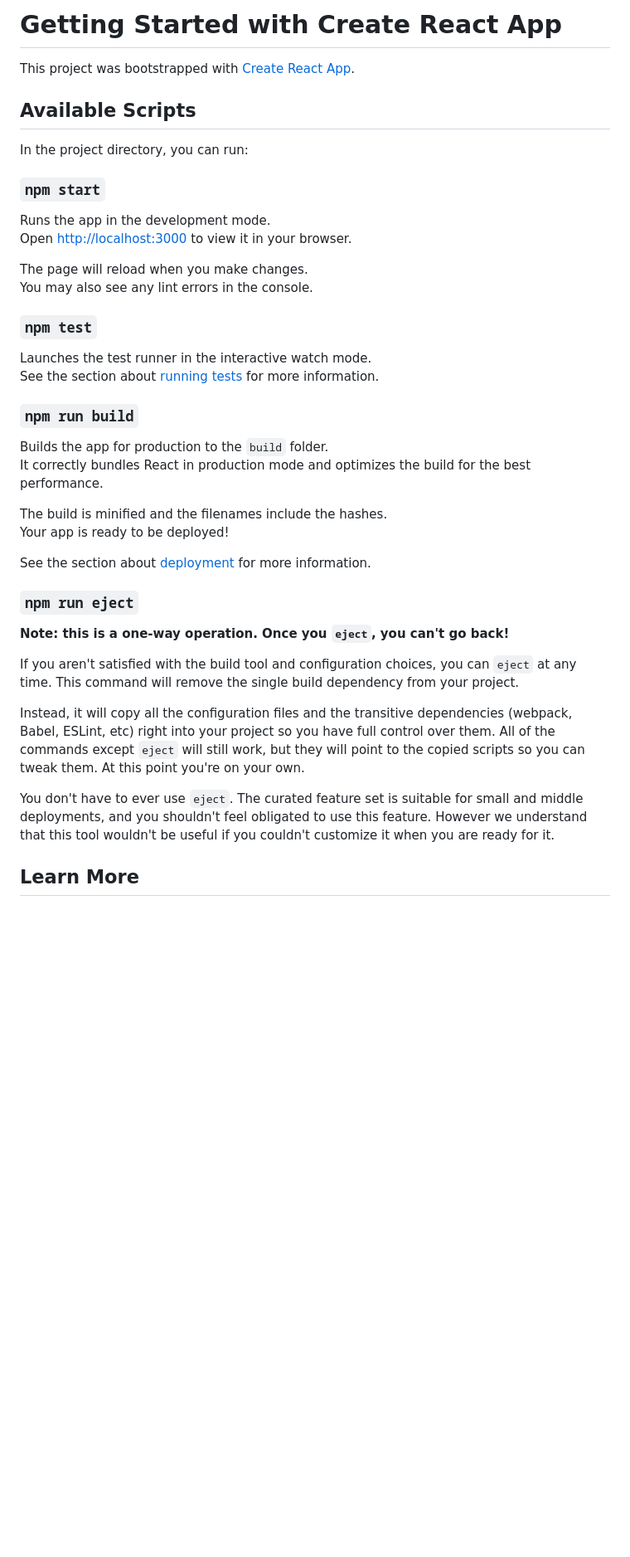
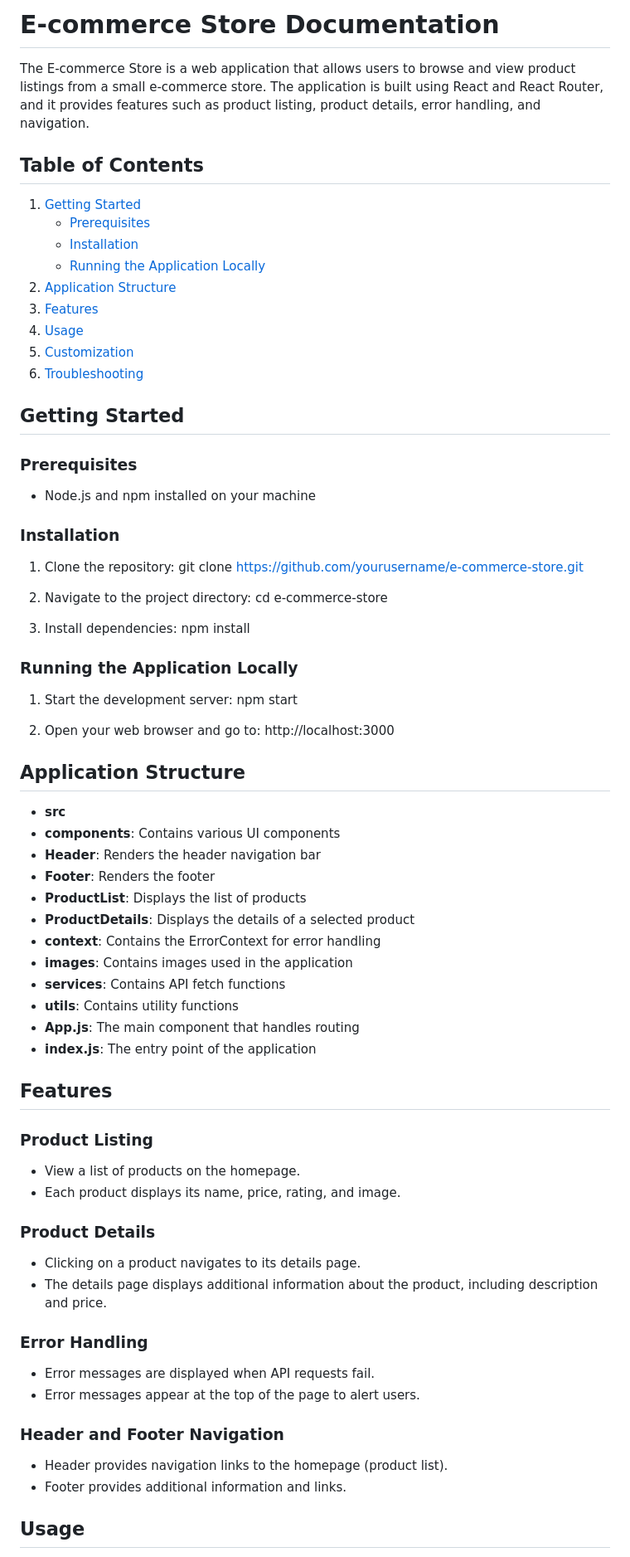
Before and after one commit to barook10/E-commerce-Store, a Markdown page: README.md, the part around one of its changes. Shown at 83% size. GitHub-like rendering; blank space fills up the shorter version.

```diff
--- a/README.md
+++ b/README.md
@@ -1,43 +1,73 @@
-# Getting Started with Create React App
+# E-commerce Store Documentation
 
-This project was bootstrapped with [Create React App](https://github.com/facebook/create-react-app).
+The E-commerce Store is a web application that allows users to browse and view product listings from a small e-commerce store. The application is built using React and React Router, and it provides features such as product listing, product details, error handling, and navigation.
 
-## Available Scripts
+## Table of Contents
+1. [Getting Started](#getting-started)
+   - [Prerequisites](#prerequisites)
+   - [Installation](#installation)
+   - [Running the Application Locally](#running-the-application-locally)
+2. [Application Structure](#application-structure)
+3. [Features](#features)
+4. [Usage](#usage)
+5. [Customization](#customization)
+6. [Troubleshooting](#troubleshooting)
 
-In the project directory, you can run:
 
-### `npm start`
+## Getting Started <a name="getting-started"></a>
 
-Runs the app in the development mode.\
-Open [http://localhost:3000](http://localhost:3000) to view it in your browser.
+### Prerequisites
+- Node.js and npm installed on your machine
 
-The page will reload when you make changes.\
-You may also see any lint errors in the console.
+### Installation
+1. Clone the repository:
+git clone https://github.com/yourusername/e-commerce-store.git
 
-### `npm test`
+2. Navigate to the project directory:
+cd e-commerce-store
 
-Launches the test runner in the interactive watch mode.\
-See the section about [running tests](https://facebook.github.io/create-react-app/docs/running-tests) for more information.
+3. Install dependencies:
+npm install
 
-### `npm run build`
+### Running the Application Locally
+1. Start the development server:
+npm start
 
-Builds the app for production to the `build` folder.\
-It correctly bundles React in production mode and optimizes the build for the best performance.
+2. Open your web browser and go to:
+http://localhost:3000
 
-The build is minified and the filenames include the hashes.\
-Your app is ready to be deployed!
+## Application Structure
 
-See the section about [deployment](https://facebook.github.io/create-react-app/docs/deployment) for more information.
+- **src**
+- **components**: Contains various UI components
+ - **Header**: Renders the header navigation bar
+ - **Footer**: Renders the footer
+ - **ProductList**: Displays the list of products
+ - **ProductDetails**: Displays the details of a selected product
+- **context**: Contains the ErrorContext for error handling
+- **images**: Contains images used in the application
+- **services**: Contains API fetch functions
+- **utils**: Contains utility functions
+- **App.js**: The main component that handles routing
+- **index.js**: The entry point of the application
 
-### `npm run eject`
+## Features
 
-**Note: this is a one-way operation. Once you `eject`, you can't go back!**
+### Product Listing
+- View a list of products on the homepage.
+- Each product displays its name, price, rating, and image.
 
-If you aren't satisfied with the build tool and configuration choices, you can `eject` at any time. This command will remove the single build dependency from your project.
+### Product Details
+- Clicking on a product navigates to its details page.
+- The details page displays additional information about the product, including description and price.
 
-Instead, it will copy all the configuration files and the transitive dependencies (webpack, Babel, ESLint, etc) right into your project so you have full control over them. All of the commands except `eject` will still work, but they will point to the copied scripts so you can tweak them. At this point you're on your own.
+### Error Handling
+- Error messages are displayed when API requests fail.
+- Error messages appear at the top of the page to alert users.
 
-You don't have to ever use `eject`. The curated feature set is suitable for small and middle deployments, and you shouldn't feel obligated to use this feature. However we understand that this tool wouldn't be useful if you couldn't customize it when you are ready for it.
+### Header and Footer Navigation
+- Header provides navigation links to the homepage (product list).
+- Footer provides additional information and links.
 
-## Learn More
+## Usage
 
```
Also changed, not shown: other parts of README.md (+20 -19 lines).
